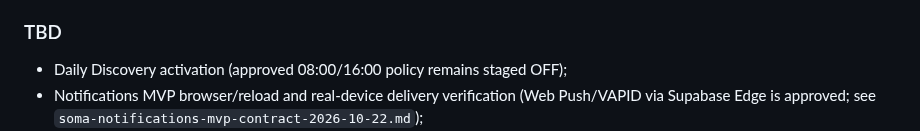
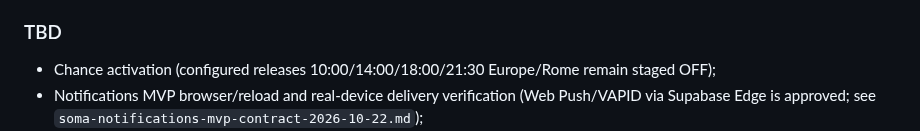
Before and after one commit to fedegrasso1994-alt/Spotnow, a Markdown page: docs/SOMA_PRODUCT_UX_SOURCE_OF_TRUTH.md, the part around the change. Drawn GitHub-style.

Commit message:
docs(tribe): record Chance staging canary and remaining review gates

```diff
--- a/docs/SOMA_PRODUCT_UX_SOURCE_OF_TRUTH.md
+++ b/docs/SOMA_PRODUCT_UX_SOURCE_OF_TRUTH.md
@@ -777,7 +777,7 @@ University is the initial wedge; gym validates broader physical-context applicab
 - no unnecessary Place search.
 
 ### TBD
-- Daily Discovery activation (approved 08:00/16:00 policy remains staged OFF);
+- Chance activation (configured releases 10:00/14:00/18:00/21:30 Europe/Rome remain staged OFF);
 - Notifications MVP browser/reload and real-device delivery verification (Web Push/VAPID via Supabase Edge is approved; see `soma-notifications-mvp-contract-2026-10-22.md`);
 - professional validation of the approved SPOTTED guard/opt-out policy;
 - remaining physical-retention periods (DD allocation/exposure/pair-memory pilot target: 30 days; cleanup job not activated);
```
Also changed, not shown: docs/soma-tribe-chance-2026-10-30.md (added, +71 -0 lines), docs/evidence/tribe-chance/preview-waiting.png (added), 9 other files.
